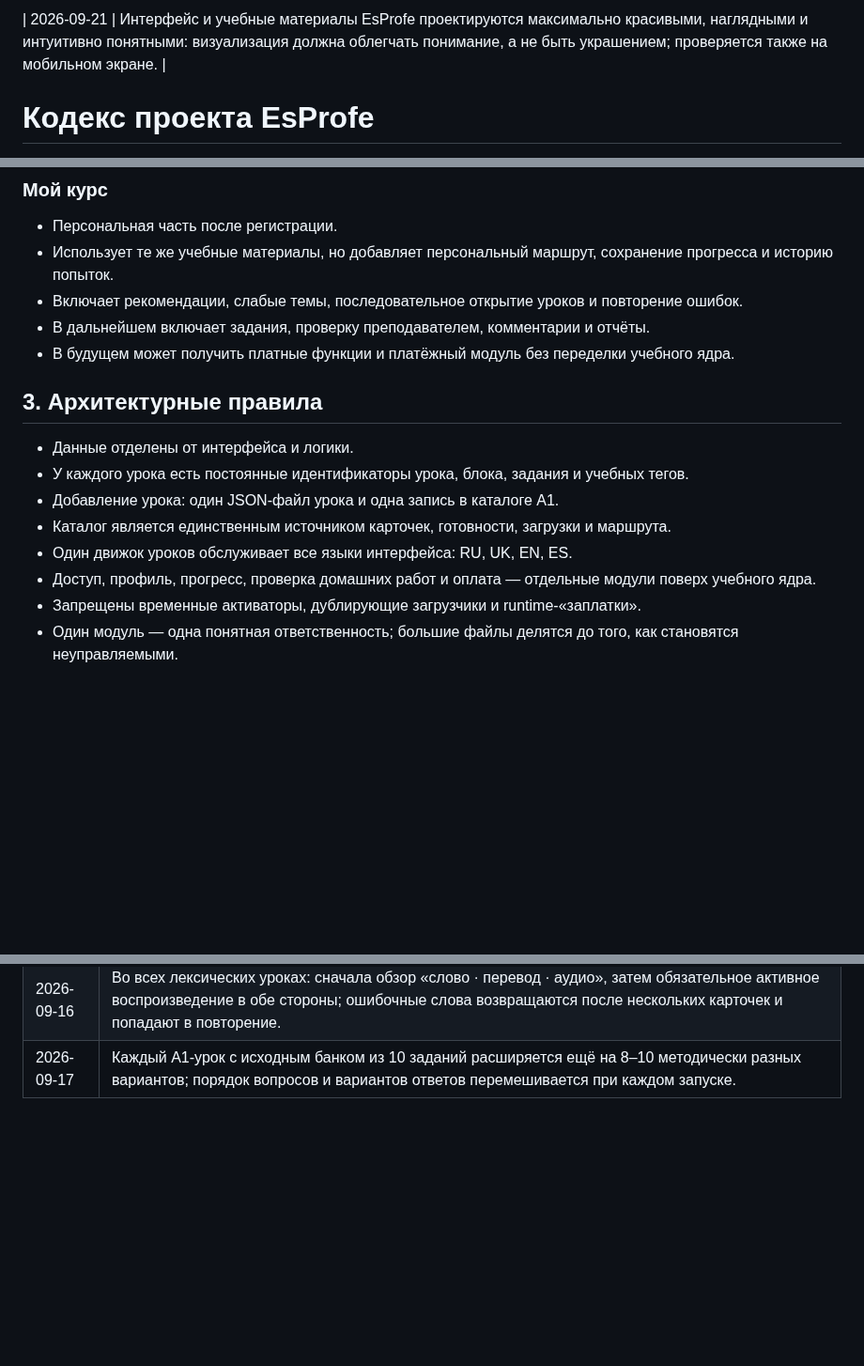
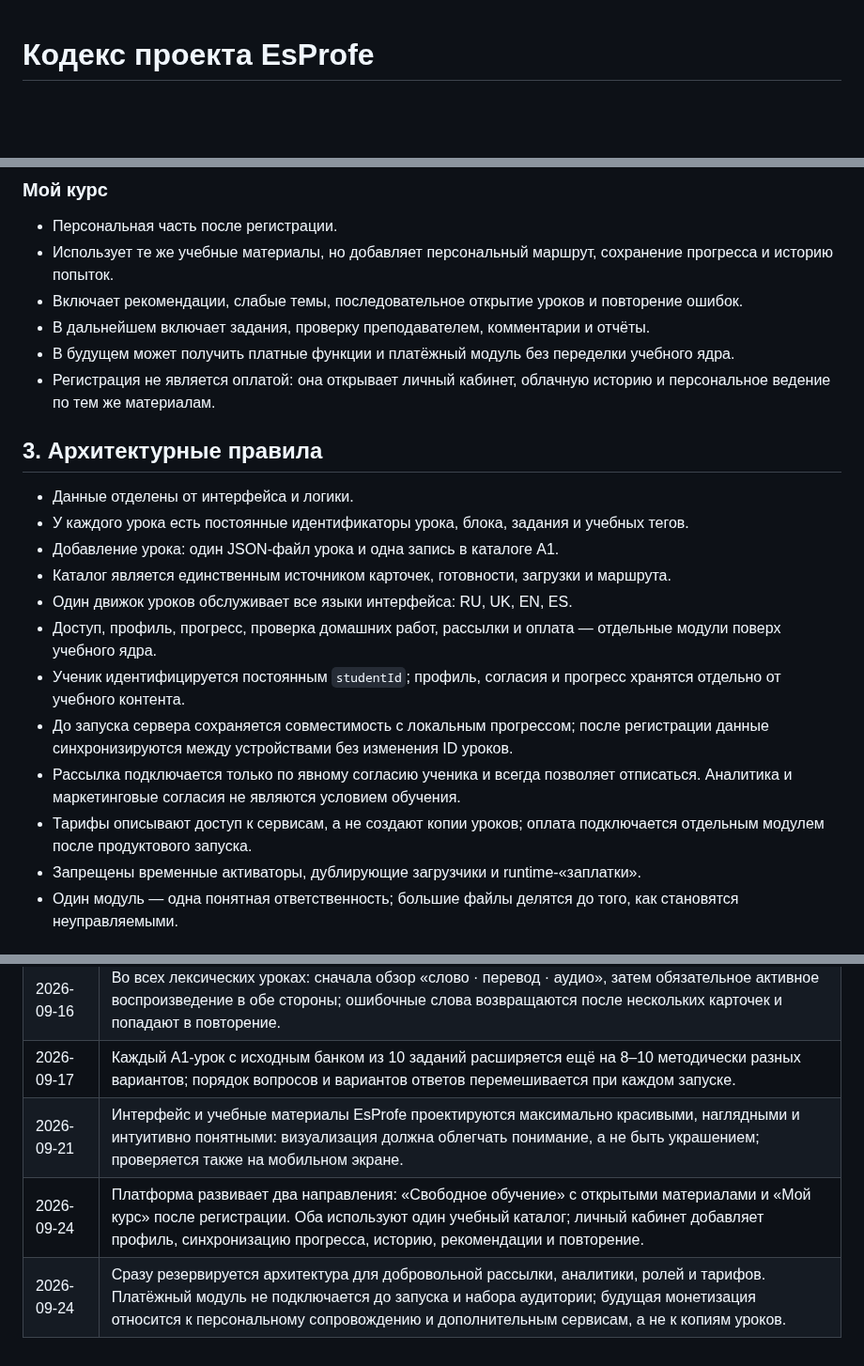
Before and after one commit to EsProfe/EsProfe, a Markdown page: docs/PROJECT_CODEX.md, 3 parts joined by grey strips. Shown at 94% size. Drawn GitHub-style; blank space fills up the shorter version.

Commit message:
docs: define free learning and personal course architecture

```diff
--- a/docs/PROJECT_CODEX.md
+++ b/docs/PROJECT_CODEX.md
@@ -1,4 +1,3 @@
-| 2026-09-21 | Интерфейс и учебные материалы EsProfe проектируются максимально красивыми, наглядными и интуитивно понятными: визуализация должна облегчать понимание, а не быть украшением; проверяется также на мобильном экране. |
 # Кодекс проекта EsProfe
 
 **Статус:** обязательный источник решений по продукту и архитектуре.
@@ -28,6 +27,7 @@ EsProfe — расширяемая платформа для изучения и
 - Включает рекомендации, слабые темы, последовательное открытие уроков и повторение ошибок.
 - В дальнейшем включает задания, проверку преподавателем, комментарии и отчёты.
 - В будущем может получить платные функции и платёжный модуль без переделки учебного ядра.
+- Регистрация не является оплатой: она открывает личный кабинет, облачную историю и персональное ведение по тем же материалам.
 
 ## 3. Архитектурные правила
 
@@ -36,7 +36,11 @@ EsProfe — расширяемая платформа для изучения и
 - Добавление урока: один JSON-файл урока и одна запись в каталоге A1.
 - Каталог является единственным источником карточек, готовности, загрузки и маршрута.
 - Один движок уроков обслуживает все языки интерфейса: RU, UK, EN, ES.
-- Доступ, профиль, прогресс, проверка домашних работ и оплата — отдельные модули поверх учебного ядра.
+- Доступ, профиль, прогресс, проверка домашних работ, рассылки и оплата — отдельные модули поверх учебного ядра.
+- Ученик идентифицируется постоянным `studentId`; профиль, согласия и прогресс хранятся отдельно от учебного контента.
+- До запуска сервера сохраняется совместимость с локальным прогрессом; после регистрации данные синхронизируются между устройствами без изменения ID уроков.
+- Рассылка подключается только по явному согласию ученика и всегда позволяет отписаться. Аналитика и маркетинговые согласия не являются условием обучения.
+- Тарифы описывают доступ к сервисам, а не создают копии уроков; оплата подключается отдельным модулем после продуктового запуска.
 - Запрещены временные активаторы, дублирующие загрузчики и runtime-«заплатки».
 - Один модуль — одна понятная ответственность; большие файлы делятся до того, как становятся неуправляемыми.
 
@@ -95,3 +99,6 @@ Git-история и резервные ветки используются д
 | 2026-09-15 | Финальная шлифовка A1 включает замену нестабильной браузерной озвучки на проверенные испанские аудиозаписи и прослушивание всех фраз на ПК и телефоне. |
 | 2026-09-16 | Во всех лексических уроках: сначала обзор «слово · перевод · аудио», затем обязательное активное воспроизведение в обе стороны; ошибочные слова возвращаются после нескольких карточек и попадают в повторение. |
 | 2026-09-17 | Каждый A1-урок с исходным банком из 10 заданий расширяется ещё на 8–10 методически разных вариантов; порядок вопросов и вариантов ответов перемешивается при каждом запуске. |
+| 2026-09-21 | Интерфейс и учебные материалы EsProfe проектируются максимально красивыми, наглядными и интуитивно понятными: визуализация должна облегчать понимание, а не быть украшением; проверяется также на мобильном экране. |
+| 2026-09-24 | Платформа развивает два направления: «Свободное обучение» с открытыми материалами и «Мой курс» после регистрации. Оба используют один учебный каталог; личный кабинет добавляет профиль, синхронизацию прогресса, историю, рекомендации и повторение. |
+| 2026-09-24 | Сразу резервируется архитектура для добровольной рассылки, аналитики, ролей и тарифов. Платёжный модуль не подключается до запуска и набора аудитории; будущая монетизация относится к персональному сопровождению и дополнительным сервисам, а не к копиям уроков. |
```
Also changed, not shown: other parts of docs/PROJECT_CODEX.md (+1 -1 lines).
